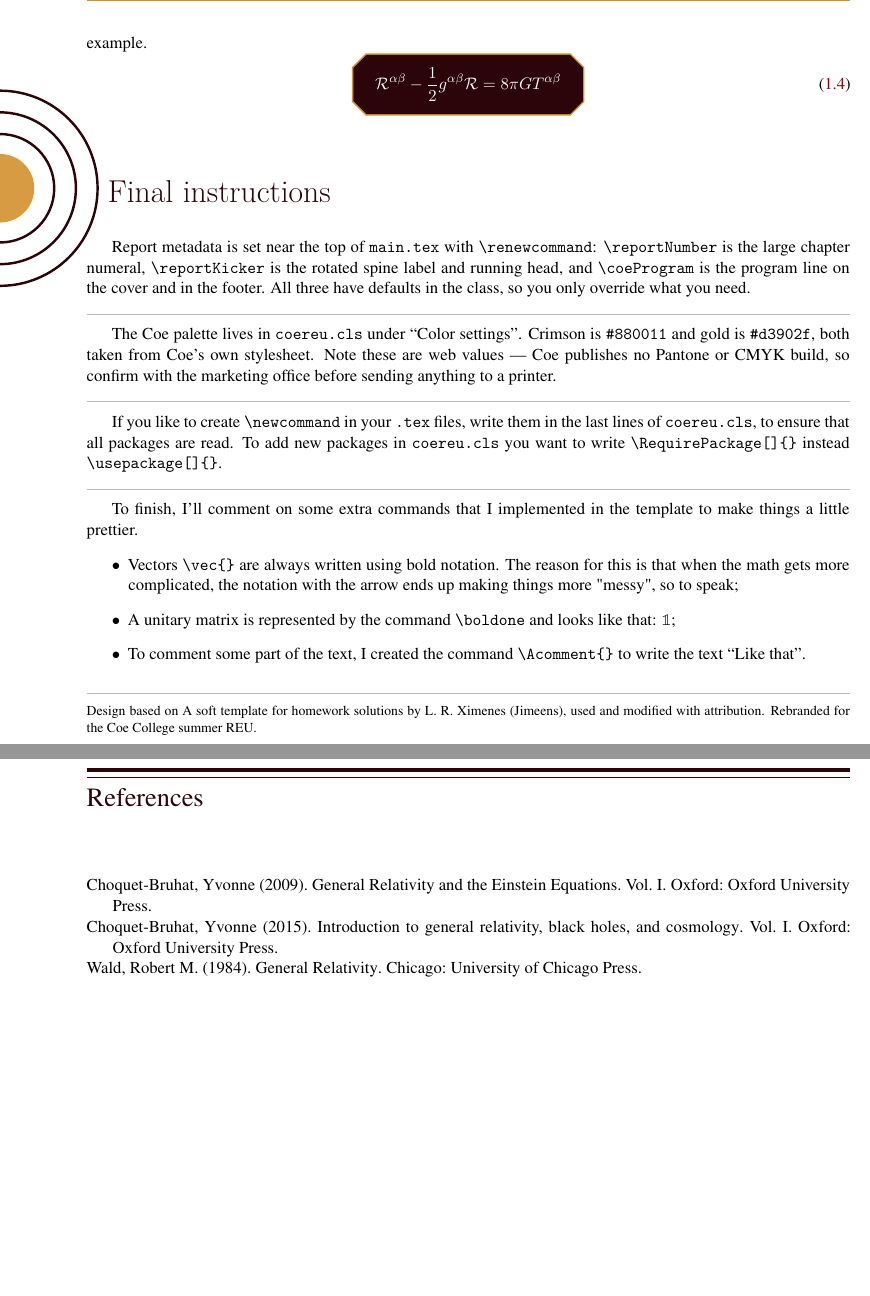
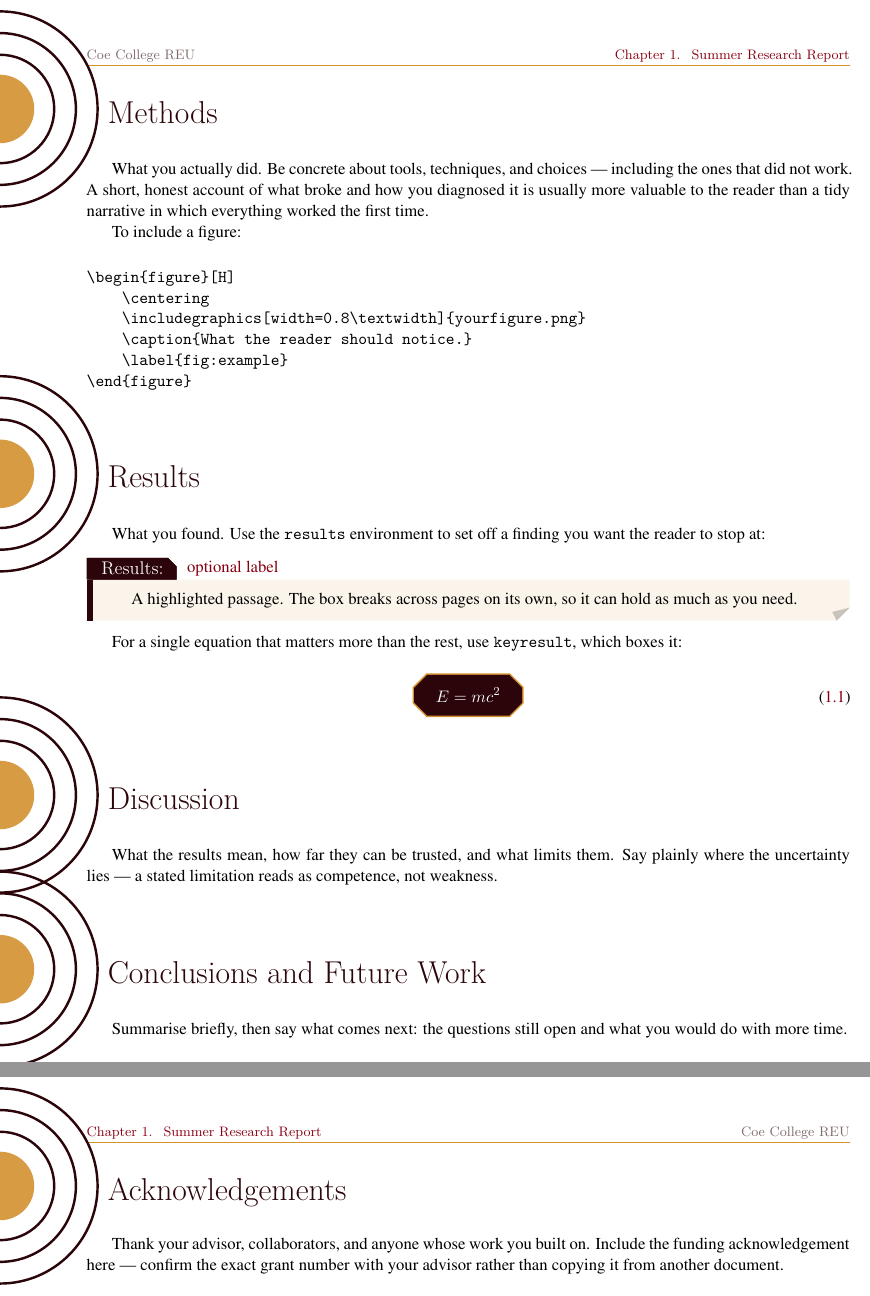
Before and after one commit to rubenprz18/COE_REU_TEMPLATE, a LaTeX thesis (main.tex): two parts of pages 7 and 8 of 8 before the commit and two parts of pages 3 and 4 of 4 after it, joined at a grey line, cut at the place of the change, the shorter picture padded with empty space. Compiled offline with XeLaTeX.

Commit message:
Replace tutorial body with a generic REU report skeleton
main.tex shipped with the upstream author's walkthrough about solving
homework exercises, complete with lorem ipsum and general-relativity
demo equations. A student starting a report had to delete all of it
first.

It is now a neutral skeleton: placeholder cover fields, the standard
report sections (Introduction, Background, Methods, Results, Discussion,
Conclusions, Acknowledgements), and short worked examples of \divider,
the results box and the keyresult box so the custom environments are
discoverable without reading the README.

Keeps the template reusable. Personal write-ups belong in their own
repository.

Co-Authored-By: Claude Opus 5 <noreply@anthropic.com>

```diff
--- a/main.tex
+++ b/main.tex
@@ -46 +71,2 @@
 
+\section{Methods}\label{sec:methods}
@@ -48,5 +73,16 @@
 
-    \section{Unbreakable Form}\label{ex 1}
-    \lipsum[1]
+What you actually did. Be concrete about tools, techniques, and choices ---
+including the ones that did not work. A short, honest account of what broke
+and how you diagnosed it is usually more valuable to the reader than a
+tidy narrative in which everything worked the first time.
 
+To include a figure:
 
+\begin{verbatim}
+\begin{figure}[H]
+    \centering
+    \includegraphics[width=0.8\textwidth]{yourfigure.png}
+    \caption{What the reader should notice.}
+    \label{fig:example}
+\end{figure}
+\end{verbatim}
@@ -56 +89,2 @@
 
+\section{Results}\label{sec:results}
@@ -62,9 +91,15 @@
 
-    \section{Using the references}
+What you found. Use the \verb|results| environment to set off a finding you
+want the reader to stop at:
 
-    To use references, we have two methods for citing a book, article, etc. The first method is written as \verb|\therefs\cite{#key}| where \verb|#key| represents the citation key of the bibliographic reference. For example, \verb|\therefs\cite{WaldGR}| produces:
-    \therefs\cite{WaldGR,Choquet-BruhatGR}
+\begin{results}[optional label]
+    A highlighted passage. The box breaks across pages on its own, so it
+    can hold as much as you need.
+\end{results}
 
-    This method is recommended for use when the citation is not a direct one, i.e., when the paragraph or text is based on the reference, but not directly using it. The second method is recommended to use when the citation are directly used to write the text or explain some argument. This method is really simple, you just need to use \verb|\textcite{#key}|, for example:
-    "The book written by \textcite{WaldGR} and the books written by \textcite{Choquet-BruhatGR, Choquet-BruhatGR2} are the best books to study General Relativity"
+For a single equation that matters more than the rest, use
+\verb|keyresult|, which boxes it:
 
+\begin{keyresult}\label{eq:example}
+    E = mc^{2}
+\end{keyresult}
@@ -77 +106,2 @@
 
+\section{Discussion}\label{sec:discussion}
@@ -85 +108,4 @@
 
+What the results mean, how far they can be trusted, and what limits them.
+Say plainly where the uncertainty lies --- a stated limitation reads as
+competence, not weakness.
@@ -108,37 +112,13 @@
 
-    \section{Additional Boxes}
+\section{Conclusions and Future Work}\label{sec:conclusions}
 
-        I created a new environment which make a adaptable size box around the equation. To use this, you just need to write \verb|\begin{keyresult}| to start the environment. Use this like the equation environment. Below I show an example.
-        \begin{keyresult} \label{eq: 4}
-            \mathcal{R}^{\alpha\beta} - \dfrac{1}{2}g^{\alpha\beta}\mathcal{R} =
-                8\pi GT^{\alpha\beta}
-        \end{keyresult}
+Summarise briefly, then say what comes next: the questions still open and
+what you would do with more time.
 
+\section{Acknowledgements}\label{sec:ack}
 
+Thank your advisor, collaborators, and anyone whose work you built on.
+Include the funding acknowledgement here --- confirm the exact grant
+number with your advisor rather than copying it from another document.
 
-    \section{Final instructions}
-
-    Report metadata is set near the top of \verb|main.tex| with \verb|\renewcommand|: \verb|\reportNumber| is the large chapter numeral, \verb|\reportKicker| is the rotated spine label and running head, and \verb|\coeProgram| is the program line on the cover and in the footer. All three have defaults in the class, so you only override what you need.
-
-    \divider
-
-    The Coe palette lives in \verb|coereu.cls| under \Acomment{Color settings}. Crimson is \verb|#880011| and gold is \verb|#d3902f|, both taken from Coe's own stylesheet. Note these are \emph{web} values --- Coe publishes no Pantone or CMYK build, so confirm with the marketing office before sending anything to a printer.
-
-    \divider
-
-    If you like to create \verb|\newcommand| in your \verb|.tex| files, write them in the last lines of \verb|coereu.cls|, to ensure that all packages are read. To add new packages in \verb|coereu.cls| you want to write \verb|\RequirePackage[]{}| instead \verb|\usepackage[]{}|.
-
-    \divider
-
-    To finish, I'll comment on some extra commands that I implemented in the template to make things a little prettier.
-        \begin{itemize}
-            \item Vectors \verb|\vec{}| are always written using \textbf{bold} notation. The reason for this is that when the math gets more complicated, the notation with the arrow ends up making things more "messy", so to speak;
-            \item A unitary matrix is represented by the command \verb|\boldone| and looks like that: $\boldone$;
-            \item To comment some part of the text, I created the command \verb|\Acomment{}| to write the text \Acomment{Like that}.
-        \end{itemize}
-    \divider
-
-    {\footnotesize\noindent Design based on \emph{A soft template for homework
-    solutions} by L. R. Ximenes (Jimeens), used and modified with attribution.
-    Rebranded for the Coe College summer REU.\par}
 \end{document}
```
Also changed, not shown: preview.png, main.tex (109 more changed lines).
